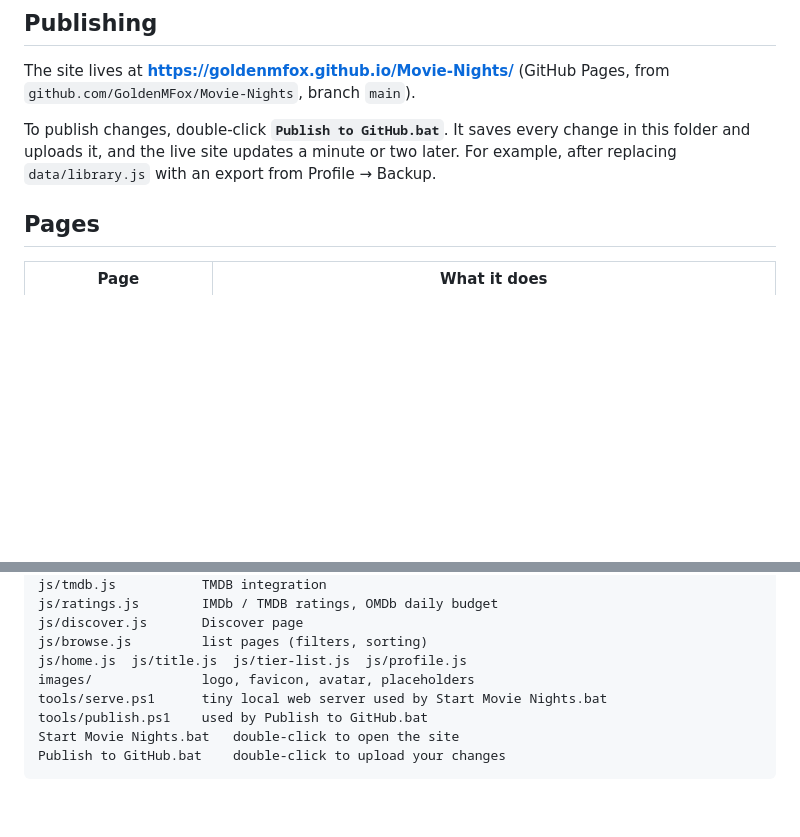
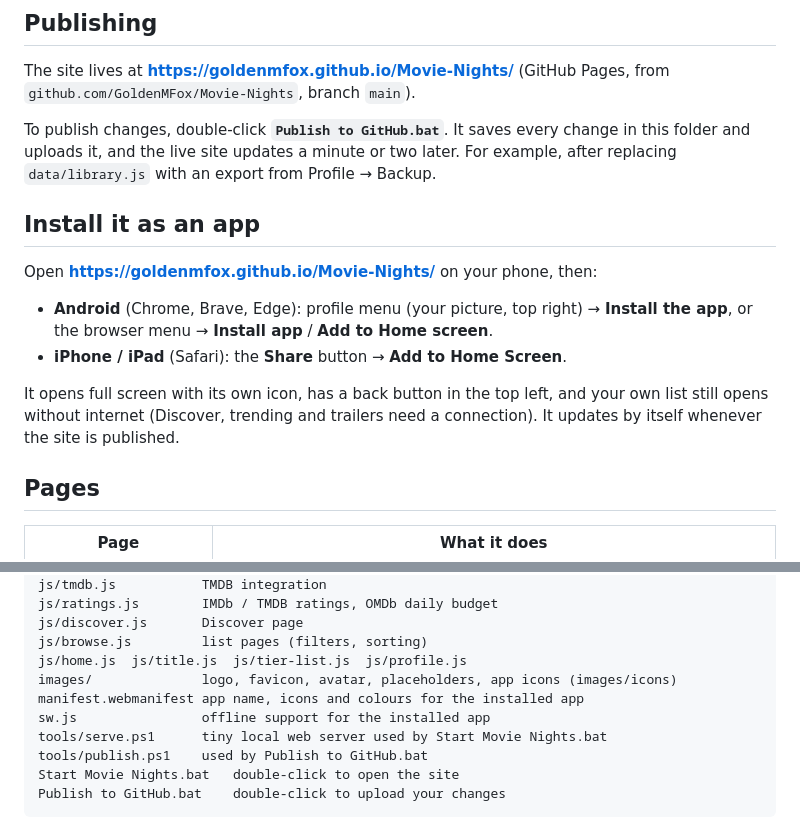
Before and after one commit to GoldenMFox/Movie-Nights, a Markdown page: README.md, 2 parts joined by grey strips. GitHub-like rendering; blank space fills up the shorter version.

Commit message:
README: how to install the app

```diff
--- a/README.md
+++ b/README.md
@@ -25,6 +25,18 @@ The site lives at **https://goldenmfox.github.io/Movie-Nights/** (GitHub Pages,
 To publish changes, double-click **`Publish to GitHub.bat`**. It saves every change in this
 folder and uploads it, and the live site updates a minute or two later. For example, after
 replacing `data/library.js` with an export from Profile → Backup.
+
+## Install it as an app
+
+Open **https://goldenmfox.github.io/Movie-Nights/** on your phone, then:
+
+- **Android** (Chrome, Brave, Edge): profile menu (your picture, top right) → **Install the app**,
+  or the browser menu → **Install app** / **Add to Home screen**.
+- **iPhone / iPad** (Safari): the **Share** button → **Add to Home Screen**.
+
+It opens full screen with its own icon, has a back button in the top left, and your own
+list still opens without internet (Discover, trending and trailers need a connection).
+It updates by itself whenever the site is published.
 
 ## Pages
 
@@ -112,7 +124,9 @@ js/ratings.js        IMDb / TMDB ratings, OMDb daily budget
 js/discover.js       Discover page
 js/browse.js         list pages (filters, sorting)
 js/home.js  js/title.js  js/tier-list.js  js/profile.js
-images/              logo, favicon, avatar, placeholders
+images/              logo, favicon, avatar, placeholders, app icons (images/icons)
+manifest.webmanifest app name, icons and colours for the installed app
+sw.js                offline support for the installed app
 tools/serve.ps1      tiny local web server used by Start Movie Nights.bat
 tools/publish.ps1    used by Publish to GitHub.bat
 Start Movie Nights.bat   double-click to open the site
```
